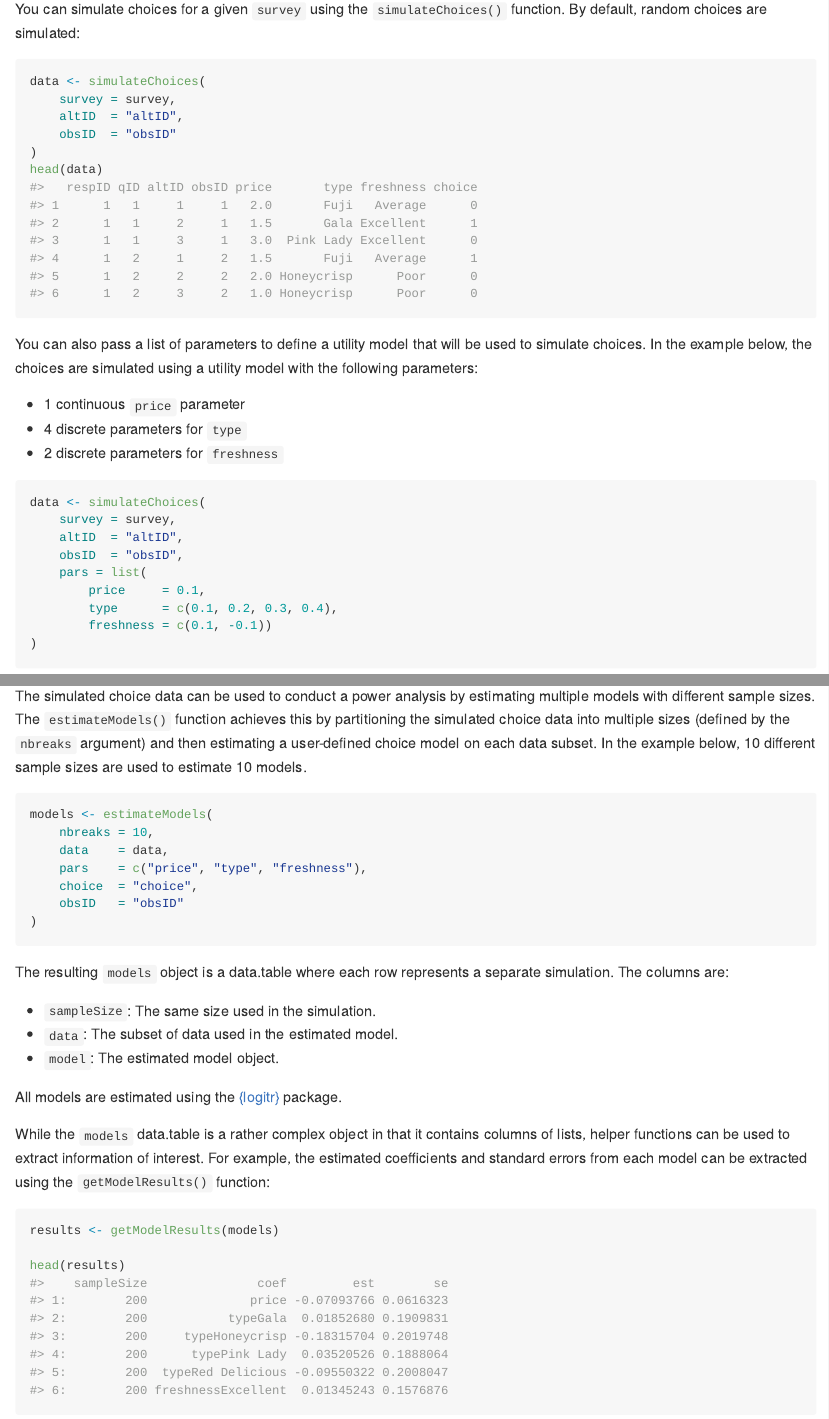
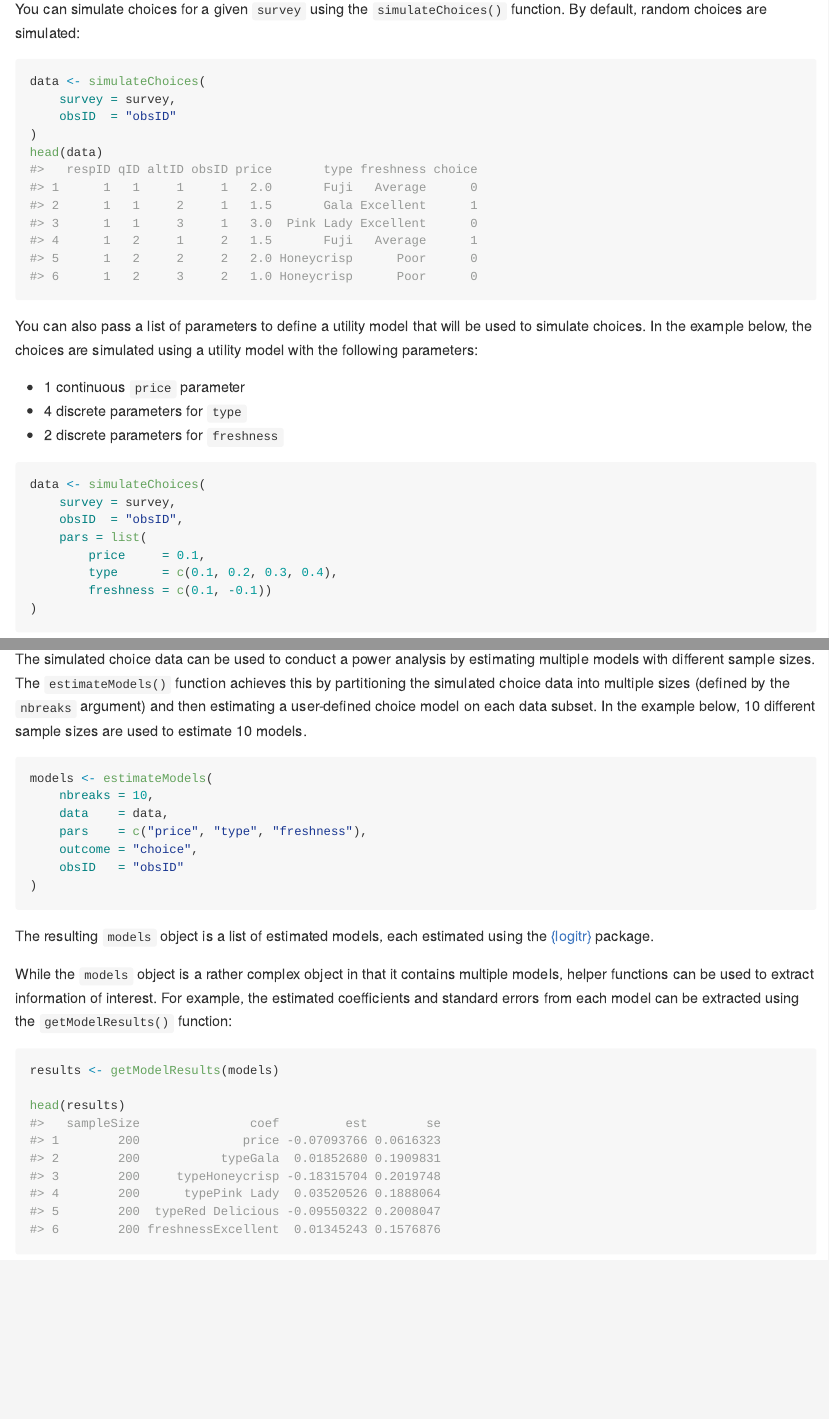
Before and after one commit to jhelvy/conjointTools, an R Markdown document (README.Rmd): the page in a window 1100 px wide, from 2380 px down, and a second part further down, joined at a grey line. The pictures show the output file README.md that the author committed with the source, drawn offline in the style of GitHub; badge pictures from the web are left out.

````diff
--- a/README.Rmd
+++ b/README.Rmd
@@ -107,7 +107,6 @@
 ```{r}
 data <- simulateChoices(
     survey = survey,
-    altID  = "altID",
     obsID  = "obsID"
 )
 head(data)
@@ -122,7 +121,6 @@
 ```{r, eval=FALSE}
 data <- simulateChoices(
     survey = survey,
-    altID  = "altID",
     obsID  = "obsID",
     pars = list(
         price     = 0.1,
@@ -162,20 +159,14 @@
     nbreaks = 10,
     data    = data,
     pars    = c("price", "type", "freshness"),
-    choice  = "choice",
+    outcome = "choice",
     obsID   = "obsID"
 )
 ```
 
-The resulting `models` object is a data.table where each row represents a separate simulation. The columns are:
+The resulting `models` object is a list of estimated models, each estimated using the [{logitr}](https://jhelvy.github.io/logitr) package.
 
-- `sampleSize`: The same size used in the simulation.
-- `data`: The subset of data used in the estimated model.
-- `model`: The estimated model object.
-
-All models are estimated using the [{logitr}](https://jhelvy.github.io/logitr) package.
-
-While the `models` data.table is a rather complex object in that it contains columns of lists, helper functions can be used to extract information of interest. For example, the estimated coefficients and standard errors from each model can be extracted using the `getModelResults()` function:
+While the `models` object is a rather complex object in that it contains multiple models, helper functions can be used to extract information of interest. For example, the estimated coefficients and standard errors from each model can be extracted using the `getModelResults()` function:
 
 ```{r}
 results <- getModelResults(models)
````
Also changed, not shown: NEWS.md (+6 -0 lines), pkgdown/_pkgdown.yml (renamed from _pkgdown.yml, +6 -5 lines), README.md, README.Rmd (1 more changed lines), 1 other file.
